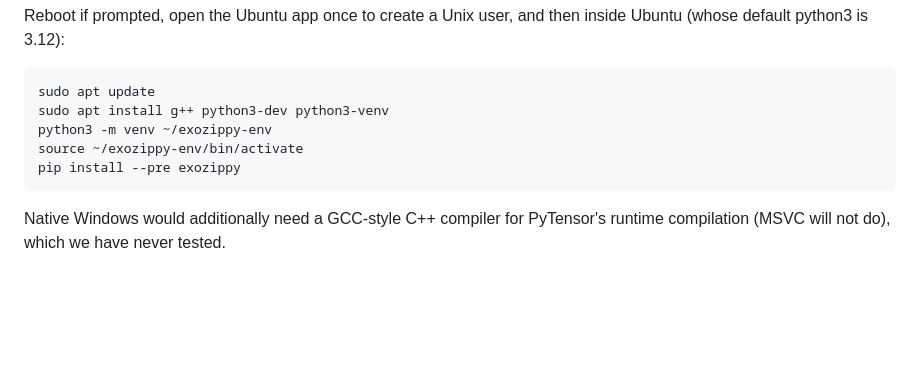
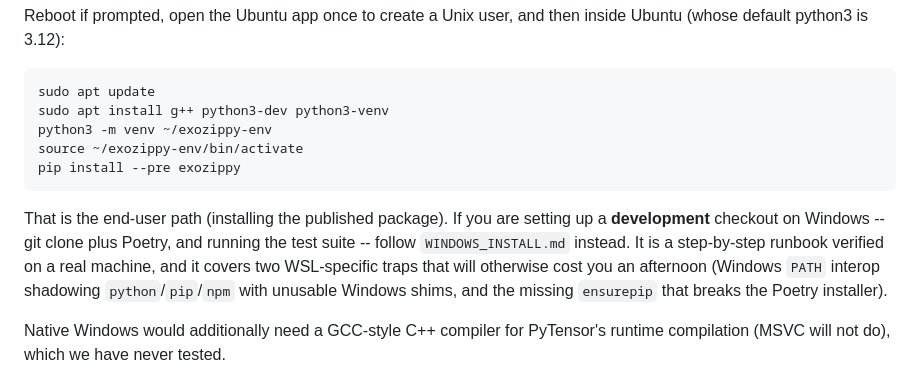
Before and after one commit to jdeast/EXOZIPPy, a Markdown page: README.md, the part around the change. Rendered like a GitHub page; blank space fills up the shorter version.

````diff
--- a/README.md
+++ b/README.md
@@ -79,6 +79,14 @@ source ~/exozippy-env/bin/activate
 pip install --pre exozippy
 ```
 
+That is the end-user path (installing the published package). If you are
+setting up a **development** checkout on Windows -- git clone plus Poetry, and
+running the test suite -- follow `WINDOWS_INSTALL.md` instead. It is a
+step-by-step runbook verified on a real machine, and it covers two WSL-specific
+traps that will otherwise cost you an afternoon (Windows `PATH` interop
+shadowing `python`/`pip`/`npm` with unusable Windows shims, and the missing
+`ensurepip` that breaks the Poetry installer).
+
 Native Windows would additionally need a GCC-style C++ compiler for PyTensor's
 runtime compilation (MSVC will not do), which we have never tested.
 
````
Also changed, not shown: WINDOWS_INSTALL.md (added, +508 -0 lines).
